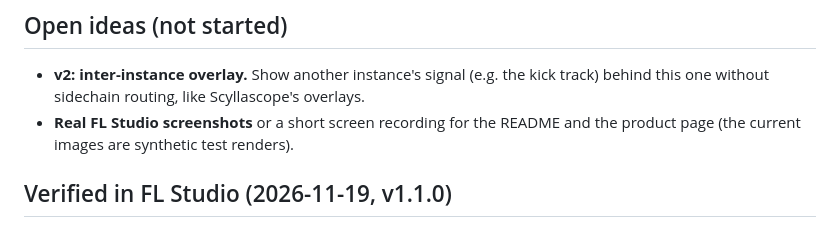
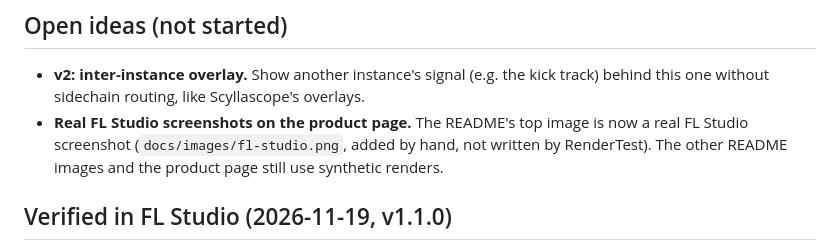
Before and after one commit to claeslanng/Smartscope, a Markdown page: CLAUDE.md, the part around the change. Rendered like a GitHub page.

Commit message:
README: use a real FL Studio screenshot as the top image
Two Smartscope windows in FL Studio: a drums track with three sidechain
layers, and a bass track with the kick on sidechain 2. Replaces the
synthetic hero render.

Co-Authored-By: Claude Opus 5.5 <noreply@anthropic.com>
Claude-Session: https://claude.ai/code/session_01PC7LNEMzzdLxLFVPNTZXQM

```diff
--- a/CLAUDE.md
+++ b/CLAUDE.md
@@ -84,8 +84,9 @@ release, update the version on the product page in `claeslanng/claeslanng.github
 
 - **v2: inter-instance overlay.** Show another instance's signal (e.g. the kick track)
   behind this one without sidechain routing, like Scyllascope's overlays.
-- **Real FL Studio screenshots** or a short screen recording for the README and the
-  product page (the current images are synthetic test renders).
+- **Real FL Studio screenshots on the product page.** The README's top image is now a
+  real FL Studio screenshot (`docs/images/fl-studio.png`, added by hand, not written by
+  RenderTest). The other README images and the product page still use synthetic renders.
 
 ## Verified in FL Studio (2026-11-19, v1.1.0)
 
```
Also changed, not shown: README.md (+2 -1 lines), docs/images/fl-studio.png (added).
